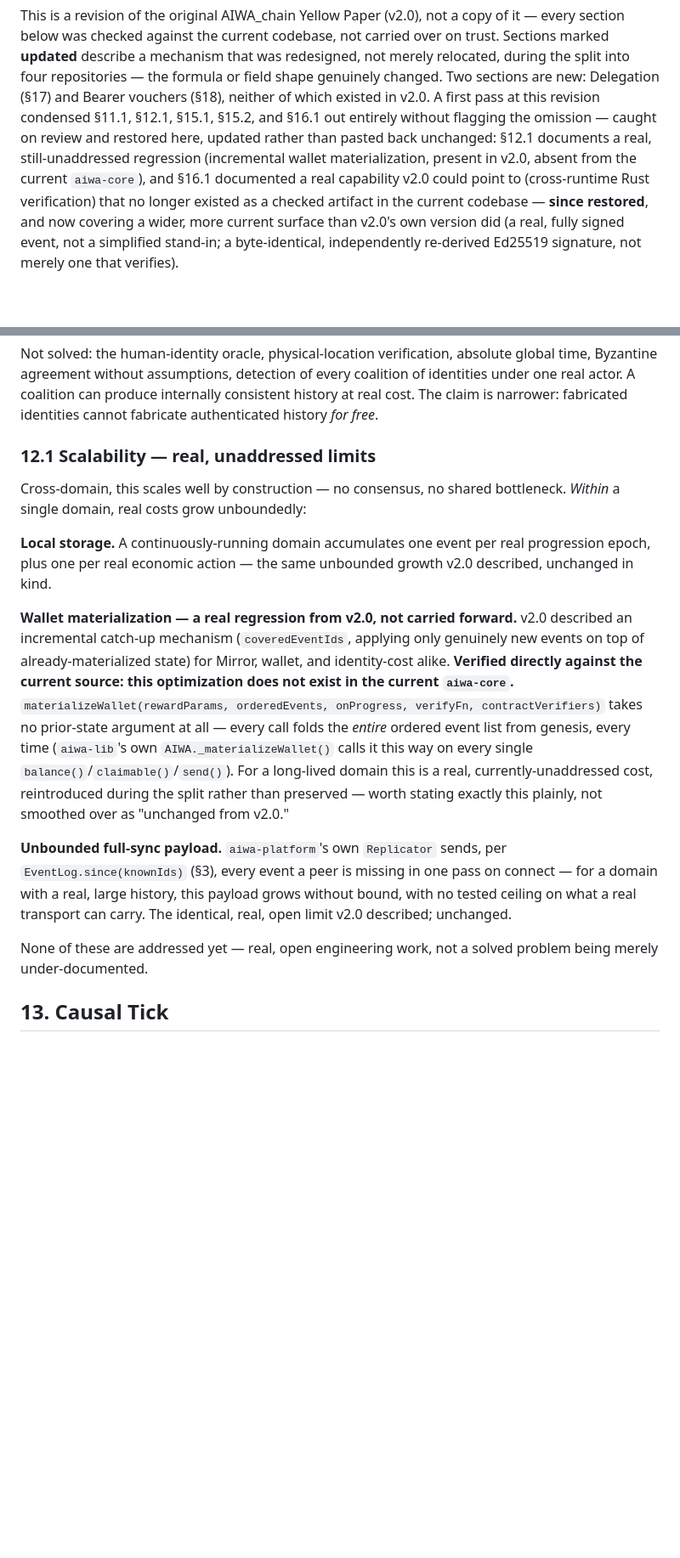
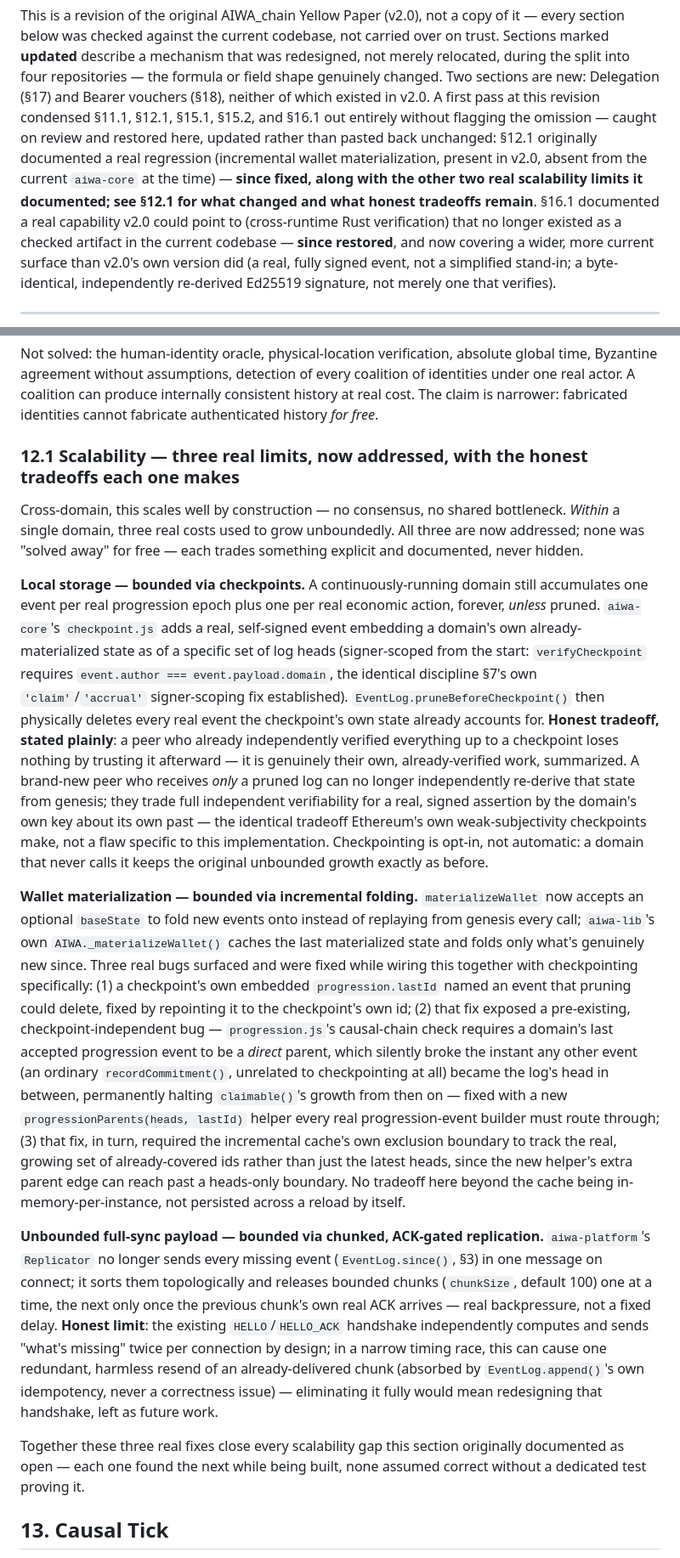
Before and after one commit to theodoreyong9/Aiwa_project, a Markdown page: YELLOWPAPER.md, 2 parts joined by grey strips. Shown at 85% size. Drawn GitHub-style; blank space fills up the shorter version.

Commit message:
Update YELLOWPAPER §12.1: all three scalability limits now addressed
Rewrites the section to describe checkpoints/pruning (local storage),
incremental materialization (wallet folding), and chunked/ACK-gated
replication (full-sync payload) -- each with the explicit, honest
tradeoff it makes rather than claiming any of this away for free.
Documents the three real bugs found while wiring checkpointing and
incremental materialization together. Updates the reference
implementation table and test counts (322/77/41).

```diff
--- a/YELLOWPAPER.md
+++ b/YELLOWPAPER.md
@@ -12,9 +12,11 @@ Two sections are new: Delegation (§17) and Bearer vouchers (§18), neither
 of which existed in v2.0. A first pass at this revision condensed §11.1,
 §12.1, §15.1, §15.2, and §16.1 out entirely without flagging the omission
 — caught on review and restored here, updated rather than pasted back
-unchanged: §12.1 documents a real, still-unaddressed regression
-(incremental wallet materialization, present in v2.0, absent from the
-current `aiwa-core`), and §16.1 documented a real capability v2.0 could
+unchanged: §12.1 originally documented a real regression (incremental
+wallet materialization, present in v2.0, absent from the current
+`aiwa-core` at the time) — **since fixed, along with the other two real
+scalability limits it documented; see §12.1 for what changed and what
+honest tradeoffs remain**. §16.1 documented a real capability v2.0 could
 point to (cross-runtime Rust verification) that no longer existed as a
 checked artifact in the current codebase — **since restored**, and now
 covering a wider, more current surface than v2.0's own version did (a
@@ -433,40 +435,73 @@ coalition can produce internally consistent history at real cost. The
 claim is narrower: fabricated identities cannot fabricate authenticated
 history *for free*.
 
-### 12.1 Scalability — real, unaddressed limits
+### 12.1 Scalability — three real limits, now addressed, with the honest tradeoffs each one makes
 
 Cross-domain, this scales well by construction — no consensus, no
-shared bottleneck. *Within* a single domain, real costs grow
-unboundedly:
+shared bottleneck. *Within* a single domain, three real costs used to
+grow unboundedly. All three are now addressed; none was "solved away"
+for free — each trades something explicit and documented, never hidden.
 
-**Local storage.** A continuously-running domain accumulates one event
-per real progression epoch, plus one per real economic action — the
-same unbounded growth v2.0 described, unchanged in kind.
+**Local storage — bounded via checkpoints.** A continuously-running
+domain still accumulates one event per real progression epoch plus one
+per real economic action, forever, *unless* pruned. `aiwa-core`'s
+`checkpoint.js` adds a real, self-signed event embedding a domain's own
+already-materialized state as of a specific set of log heads
+(signer-scoped from the start: `verifyCheckpoint` requires
+`event.author === event.payload.domain`, the identical discipline
+§7's own `'claim'`/`'accrual'` signer-scoping fix established).
+`EventLog.pruneBeforeCheckpoint()` then physically deletes every real
+event the checkpoint's own state already accounts for. **Honest
+tradeoff, stated plainly**: a peer who already independently verified
+everything up to a checkpoint loses nothing by trusting it afterward —
+it is genuinely their own, already-verified work, summarized. A
+brand-new peer who receives *only* a pruned log can no longer
+independently re-derive that state from genesis; they trade full
+independent verifiability for a real, signed assertion by the domain's
+own key about its own past — the identical tradeoff Ethereum's own
+weak-subjectivity checkpoints make, not a flaw specific to this
+implementation. Checkpointing is opt-in, not automatic: a domain that
+never calls it keeps the original unbounded growth exactly as before.
 
-**Wallet materialization — a real regression from v2.0, not carried
-forward.** v2.0 described an incremental catch-up mechanism
-(`coveredEventIds`, applying only genuinely new events on top of
-already-materialized state) for Mirror, wallet, and identity-cost
-alike. **Verified directly against the current source: this optimization
-does not exist in the current `aiwa-core`.**
-`materializeWallet(rewardParams, orderedEvents, onProgress,
-verifyFn, contractVerifiers)` takes no prior-state argument at all —
-every call folds the *entire* ordered event list from genesis, every
-time (`aiwa-lib`'s own `AIWA._materializeWallet()` calls it this way on
-every single `balance()`/`claimable()`/`send()`). For a long-lived
-domain this is a real, currently-unaddressed cost, reintroduced during
-the split rather than preserved — worth stating exactly this plainly,
-not smoothed over as "unchanged from v2.0."
+**Wallet materialization — bounded via incremental folding.**
+`materializeWallet` now accepts an optional `baseState` to fold new
+events onto instead of replaying from genesis every call;
+`aiwa-lib`'s own `AIWA._materializeWallet()` caches the last
+materialized state and folds only what's genuinely new since. Three
+real bugs surfaced and were fixed while wiring this together with
+checkpointing specifically: (1) a checkpoint's own embedded
+`progression.lastId` named an event that pruning could delete, fixed by
+repointing it to the checkpoint's own id; (2) that fix exposed a
+pre-existing, checkpoint-independent bug — `progression.js`'s
+causal-chain check requires a domain's last accepted progression event
+to be a *direct* parent, which silently broke the instant any other
+event (an ordinary `recordCommitment()`, unrelated to checkpointing at
+all) became the log's head in between, permanently halting
+`claimable()`'s growth from then on — fixed with a new
+`progressionParents(heads, lastId)` helper every real progression-event
+builder must route through; (3) that fix, in turn, required the
+incremental cache's own exclusion boundary to track the real, growing
+set of already-covered ids rather than just the latest heads, since the
+new helper's extra parent edge can reach past a heads-only boundary. No
+tradeoff here beyond the cache being in-memory-per-instance, not
+persisted across a reload by itself.
 
-**Unbounded full-sync payload.** `aiwa-platform`'s own `Replicator`
-sends, per `EventLog.since(knownIds)` (§3), every event a peer is
-missing in one pass on connect — for a domain with a real, large
-history, this payload grows without bound, with no tested ceiling on
-what a real transport can carry. The identical, real, open limit v2.0
-described; unchanged.
+**Unbounded full-sync payload — bounded via chunked, ACK-gated
+replication.** `aiwa-platform`'s `Replicator` no longer sends every
+missing event (`EventLog.since()`, §3) in one message on connect; it
+sorts them topologically and releases bounded chunks (`chunkSize`,
+default 100) one at a time, the next only once the previous chunk's own
+real ACK arrives — real backpressure, not a fixed delay. **Honest
+limit**: the existing `HELLO`/`HELLO_ACK` handshake independently
+computes and sends "what's missing" twice per connection by design; in
+a narrow timing race, this can cause one redundant, harmless resend of
+an already-delivered chunk (absorbed by `EventLog.append()`'s own
+idempotency, never a correctness issue) — eliminating it fully would
+mean redesigning that handshake, left as future work.
 
-None of these are addressed yet — real, open engineering work, not a
-solved problem being merely under-documented.
+Together these three real fixes close every scalability gap this
+section originally documented as open — each one found the next while
+being built, none assumed correct without a dedicated test proving it.
 
 ## 13. Causal Tick
 
```
Also changed, not shown: other parts of YELLOWPAPER.md (+4 -3 lines).
